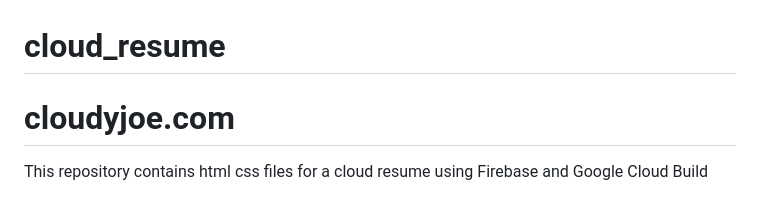
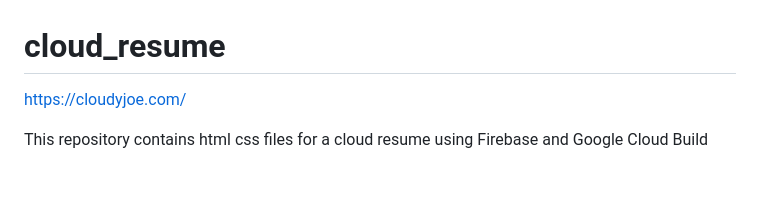
Before and after one commit to joblas/cloud_resume, a Markdown page: README.md, the part around the change. GitHub-like rendering.

```diff
--- a/README.md
+++ b/README.md
@@ -1,5 +1,6 @@
 # cloud_resume
-# cloudyjoe.com
+https://cloudyjoe.com/
+
 This repository contains html css files for a cloud resume using Firebase and Google Cloud Build
 
 The Cloud Resume Challenge is a project where you build a simple resume website and host it on AWS. However, it can also be implemented using Google Cloud and Firebase. Here's a general step-by-step guide to doing the Cloud Resume Challenge with Firebase and Google Cloud:
```
